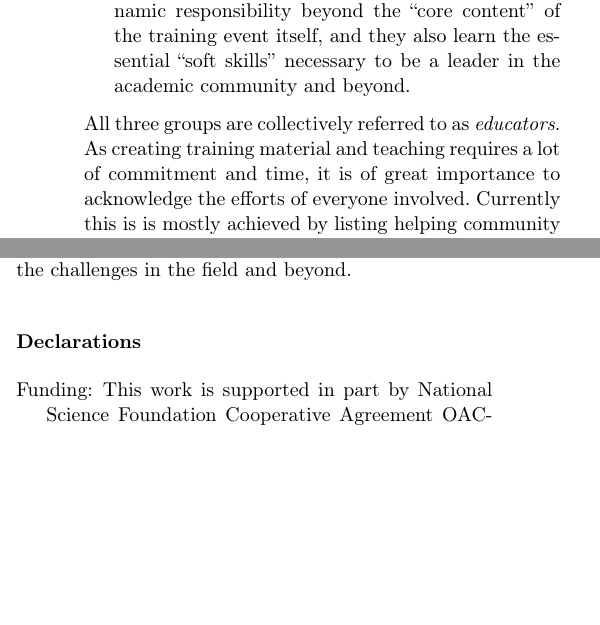
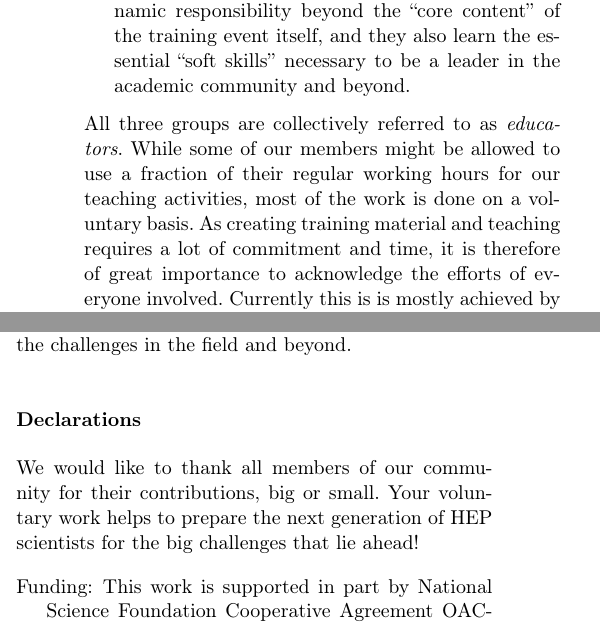
Before and after one commit to hsf-training/csbs-paper, a LaTeX paper (main.tex): two parts of the columns of pages 3 and 6 of 7, joined at a grey line, cut so that both start at the same text, the shorter picture padded with empty space. Compiled offline with pdfLaTeX.

Commit message:
Addressing reviewer comments

```diff
--- a/main.tex
+++ b/main.tex
@@ -264,7 +264,8 @@ As organization is all about dividing work, we distinguish between three relevan
     \item \emph{Facilitators} take care of organizational aspects. They are responsible for putting together all of the pieces of the puzzle to successfully execute the full event while serving as the primary point of reference for participants to communicate. They take on a dynamic responsibility beyond the \enquote{core content} of the training event itself, and they also learn the essential \enquote{soft skills} necessary to be a leader in the academic community and beyond.
 \end{itemize}
 All three groups are collectively referred to as \emph{educators}.
-As creating training material and teaching requires a lot of commitment and time, it is of great importance to acknowledge the efforts of everyone involved. Currently this is is mostly achieved by listing helping community members on the pages of the relevant training and on a central community page~\cite{HSF-training-community}.
+While some of our members might be allowed to use a fraction of their regular working hours for our teaching activities, most of the work is done on a voluntary basis.
+As creating training material and teaching requires a lot of commitment and time, it is therefore of great importance to acknowledge the efforts of everyone involved. Currently this is is mostly achieved by listing helping community members on the pages of the relevant training and on a central community page~\cite{HSF-training-community}.
 
 Finally, Blueprint workshops~\cite{HSF-training-blueprint} and hackathons \cite{HSF-training-hackathon} are organised to brainstorm new training events, develop content, and discuss improvements. The travel cost for educators and video captioning of training material have been supported by IRIS-HEP and FIRST-HEP.
 
@@ -279,7 +280,7 @@ The most basic skill set (Unix shell, Python, git) is covered by modules directl
 
 This is complemented by a series of broader software engineering topics, such as continuous integration and deployment using both GitHub Actions and GitLab CI as examples. These modules are also particularly relevant for analysis preservation, for which modules covering domain specific software such as REANA~\cite{reana} are in development.
 
-A lesson on machine learning and a lesson specifically targeting machine learning with GPUs started a data analysis techniques curriculum section. Similarly important are HEP specific tools, especially ROOT~\cite{root_cern} and integration such as uproot~\cite{uproot}.
+A lesson on machine learning and a lesson specifically targeting machine learning with GPUs started a data analysis techniques curriculum section. Similarly important are HEP specific tools, especially the data analysis framework ROOT~\cite{root_cern} and packages such as uproot~\cite{uproot} that enhance its interoperability with other software.
 
 Finally, development is ongoing of modules that cover advanced topics that are important for students striving to become core developers, such as code documentation, performance optimization and parallel programming.
 
@@ -356,6 +357,8 @@ HSF and IRIS-HEP are creating software training and ensuring sustainability of s
 This process is guided by continual feedback solicited from the participants of the training events. Finally, we have established a growing community of educators to broadly promote a culture within HEP that goes beyond valuing software skills, but also values the teaching of those skills to others. In doing so, we aim to foster a more active, inclusive, and diverse scientific community.  By leading software training across HEP and related communities, we will be able to meet the challenges in the field and beyond.
 
 \section*{Declarations}
+We would like to thank all members of our community for their contributions, big or small. Your voluntary work helps to prepare the next generation of HEP scientists for the big challenges that lie ahead!
+
 \begin{description}
 \item[Funding:] This work is supported in part by National Science Foundation Cooperative Agreement OAC-1836650 and grants OAC-1829707 and OAC-1829729.
 \item[Conflicts of interest:] The authors have no conflicts of interest to declare that are relevant to the content of this article.
```
Also changed, not shown: main.tex (4 more changed lines).
